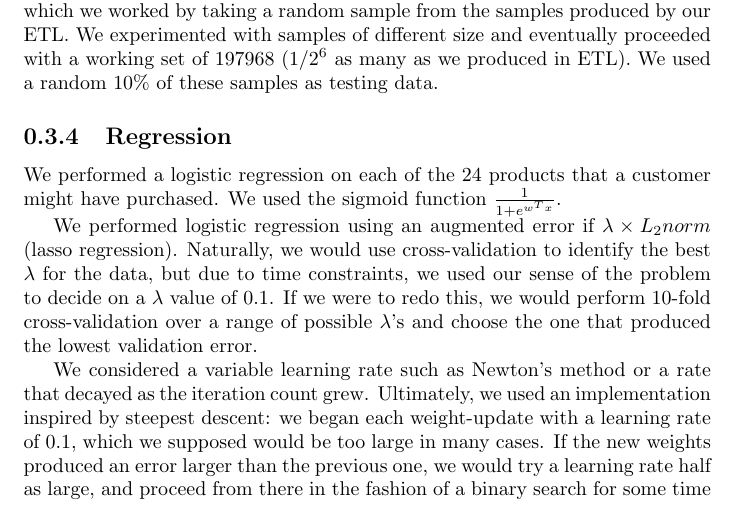
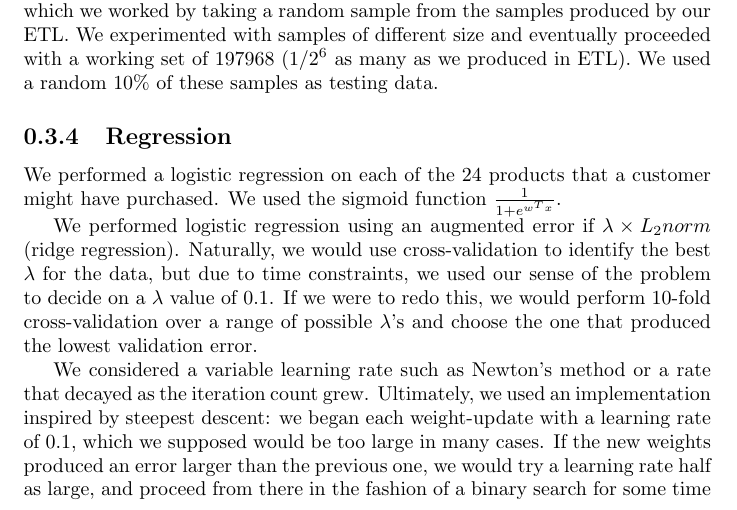
Before and after one commit to entrity/Santander-Product-Recommendation-ECS-171, a LaTeX document (logistic-regression/log-reg-report.tex): part of page 2 of 4, cut so that both start at the same text. Compiled offline with pdfLaTeX.

Commit message:
correct lasso-v-ridge regression

```diff
--- a/logistic-regression/log-reg-report.tex
+++ b/logistic-regression/log-reg-report.tex
@@ -62,7 +62,7 @@ In order to turn out results quickly, we limited the size of the data with which
 
 We performed a logistic regression on each of the 24 products that a customer might have purchased. We used the sigmoid function $\frac{1}{1+e^{w^Tx}}$.
 
-We performed logistic regression using an augmented error if $\lambda \times L_2norm$ (lasso regression). Naturally, we would use cross-validation to identify the best $\lambda$ for the data, but due to time constraints, we used our sense of the problem to decide on a $\lambda$ value of 0.1. If we were to redo this, we would perform 10-fold cross-validation over a range of possible $\lambda$'s and choose the one that produced the lowest validation error.
+We performed logistic regression using an augmented error if $\lambda \times L_2norm$ (ridge regression). Naturally, we would use cross-validation to identify the best $\lambda$ for the data, but due to time constraints, we used our sense of the problem to decide on a $\lambda$ value of 0.1. If we were to redo this, we would perform 10-fold cross-validation over a range of possible $\lambda$'s and choose the one that produced the lowest validation error.
 
 We considered a variable learning rate such as Newton's method or a rate that decayed as the iteration count grew. Ultimately, we used an implementation inspired by steepest descent: we began each weight-update with a learning rate of 0.1, which we supposed would be too large in many cases. If the new weights produced an error larger than the previous one, we would try a learning rate half as large, and proceed from there in the fashion of a binary search for some time until we found a minimum error for the current gradient or until we reached some number of iterations.
 
```
